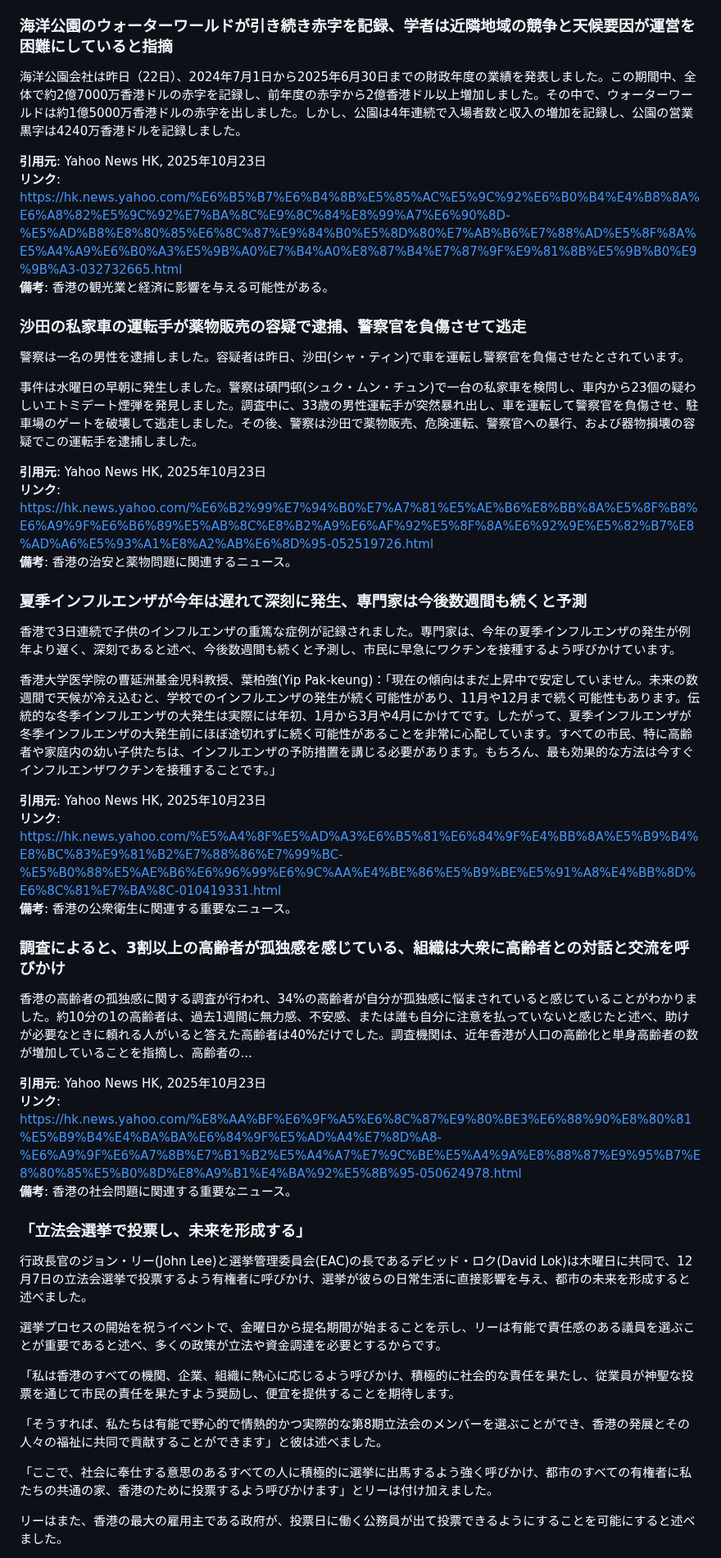
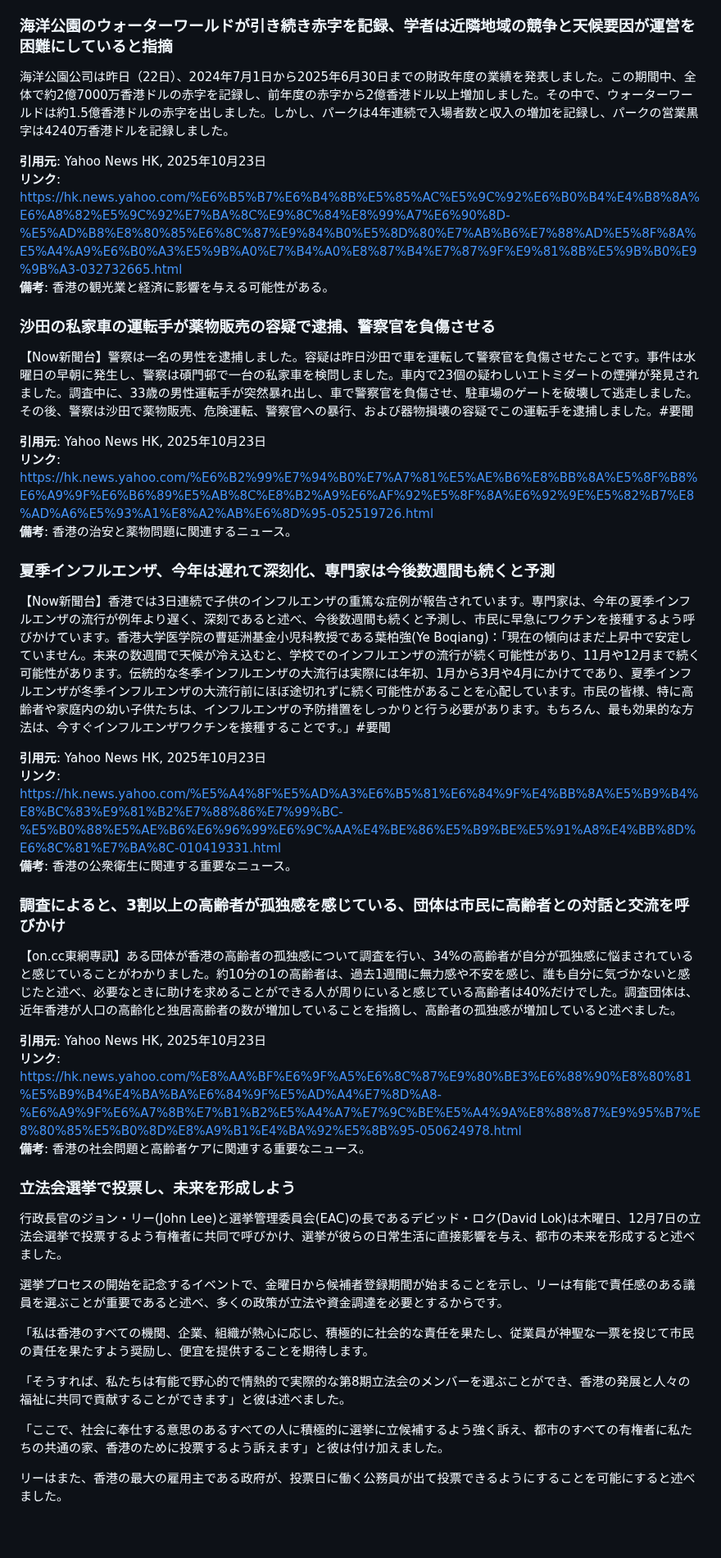
Before and after one commit to cantoneseslang/hongkong-daily-news-note, a Markdown page: daily-articles/hongkong-news_2025-10-23.md, the part around one of its changes. Shown at 82% size. Rendered like a GitHub page; blank space fills up the shorter version.

```diff
--- a/daily-articles/hongkong-news_2025-10-23.md
+++ b/daily-articles/hongkong-news_2025-10-23.md
@@ -116,51 +68,47 @@
 
 ### 海洋公園のウォーターワールドが引き続き赤字を記録、学者は近隣地域の競争と天候要因が運営を困難にしていると指摘
 
-海洋公園会社は昨日（22日）、2024年7月1日から2025年6月30日までの財政年度の業績を発表しました。この期間中、全体で約2億7000万香港ドルの赤字を記録し、前年度の赤字から2億香港ドル以上増加しました。その中で、ウォーターワールドは約1億5000万香港ドルの赤字を出しました。しかし、公園は4年連続で入場者数と収入の増加を記録し、公園の営業黒字は4240万香港ドルを記録しました。
+海洋公園公司は昨日（22日）、2024年7月1日から2025年6月30日までの財政年度の業績を発表しました。この期間中、全体で約2億7000万香港ドルの赤字を記録し、前年度の赤字から2億香港ドル以上増加しました。その中で、ウォーターワールドは約1.5億香港ドルの赤字を出しました。しかし、パークは4年連続で入場者数と収入の増加を記録し、パークの営業黒字は4240万香港ドルを記録しました。
 
 **引用元**: Yahoo News HK, 2025年10月23日
 **リンク**: https://hk.news.yahoo.com/%E6%B5%B7%E6%B4%8B%E5%85%AC%E5%9C%92%E6%B0%B4%E4%B8%8A%E6%A8%82%E5%9C%92%E7%BA%8C%E9%8C%84%E8%99%A7%E6%90%8D-%E5%AD%B8%E8%80%85%E6%8C%87%E9%84%B0%E5%8D%80%E7%AB%B6%E7%88%AD%E5%8F%8A%E5%A4%A9%E6%B0%A3%E5%9B%A0%E7%B4%A0%E8%87%B4%E7%87%9F%E9%81%8B%E5%9B%B0%E9%9B%A3-032732665.html
 **備考**: 香港の観光業と経済に影響を与える可能性がある。
 
-### 沙田の私家車の運転手が薬物販売の容疑で逮捕、警察官を負傷させて逃走
+### 沙田の私家車の運転手が薬物販売の容疑で逮捕、警察官を負傷させる
 
-警察は一名の男性を逮捕しました。容疑者は昨日、沙田(シャ・ティン)で車を運転し警察官を負傷させたとされています。
-
-事件は水曜日の早朝に発生しました。警察は碩門邨(シュク・ムン・チュン)で一台の私家車を検問し、車内から23個の疑わしいエトミデート煙弾を発見しました。調査中に、33歳の男性運転手が突然暴れ出し、車を運転して警察官を負傷させ、駐車場のゲートを破壊して逃走しました。その後、警察は沙田で薬物販売、危険運転、警察官への暴行、および器物損壊の容疑でこの運転手を逮捕しました。
+【Now新聞台】警察は一名の男性を逮捕しました。容疑は昨日沙田で車を運転して警察官を負傷させたことです。事件は水曜日の早朝に発生し、警察は碩門邨で一台の私家車を検問しました。車内で23個の疑わしいエトミダートの煙弾が発見されました。調査中に、33歳の男性運転手が突然暴れ出し、車で警察官を負傷させ、駐車場のゲートを破壊して逃走しました。その後、警察は沙田で薬物販売、危険運転、警察官への暴行、および器物損壊の容疑でこの運転手を逮捕しました。#要聞
 
 **引用元**: Yahoo News HK, 2025年10月23日
 **リンク**: https://hk.news.yahoo.com/%E6%B2%99%E7%94%B0%E7%A7%81%E5%AE%B6%E8%BB%8A%E5%8F%B8%E6%A9%9F%E6%B6%89%E5%AB%8C%E8%B2%A9%E6%AF%92%E5%8F%8A%E6%92%9E%E5%82%B7%E8%AD%A6%E5%93%A1%E8%A2%AB%E6%8D%95-052519726.html
 **備考**: 香港の治安と薬物問題に関連するニュース。
 
-### 夏季インフルエンザが今年は遅れて深刻に発生、専門家は今後数週間も続くと予測
+### 夏季インフルエンザ、今年は遅れて深刻化、専門家は今後数週間も続くと予測
 
-香港で3日連続で子供のインフルエンザの重篤な症例が記録されました。専門家は、今年の夏季インフルエンザの発生が例年より遅く、深刻であると述べ、今後数週間も続くと予測し、市民に早急にワクチンを接種するよう呼びかけています。
-
-香港大学医学院の曹延洲基金児科教授、葉柏強(Yip Pak-keung)：「現在の傾向はまだ上昇中で安定していません。未来の数週間で天候が冷え込むと、学校でのインフルエンザの発生が続く可能性があり、11月や12月まで続く可能性もあります。伝統的な冬季インフルエンザの大発生は実際には年初、1月から3月や4月にかけてです。したがって、夏季インフルエンザが冬季インフルエンザの大発生前にほぼ途切れずに続く可能性があることを非常に心配しています。すべての市民、特に高齢者や家庭内の幼い子供たちは、インフルエンザの予防措置を講じる必要があります。もちろん、最も効果的な方法は今すぐインフルエンザワクチンを接種することです。」
+【Now新聞台】香港では3日連続で子供のインフルエンザの重篤な症例が報告されています。専門家は、今年の夏季インフルエンザの流行が例年より遅く、深刻であると述べ、今後数週間も続くと予測し、市民に早急にワクチンを接種するよう呼びかけています。香港大学医学院の曹延洲基金小児科教授である葉柏強(Ye Boqiang)：「現在の傾向はまだ上昇中で安定していません。未来の数週間で天候が冷え込むと、学校でのインフルエンザの流行が続く可能性があり、11月や12月まで続く可能性があります。伝統的な冬季インフルエンザの大流行は実際には年初、1月から3月や4月にかけてであり、夏季インフルエンザが冬季インフルエンザの大流行前にほぼ途切れずに続く可能性があることを心配しています。市民の皆様、特に高齢者や家庭内の幼い子供たちは、インフルエンザの予防措置をしっかりと行う必要があります。もちろん、最も効果的な方法は、今すぐインフルエンザワクチンを接種することです。」#要聞
 
 **引用元**: Yahoo News HK, 2025年10月23日
 **リンク**: https://hk.news.yahoo.com/%E5%A4%8F%E5%AD%A3%E6%B5%81%E6%84%9F%E4%BB%8A%E5%B9%B4%E8%BC%83%E9%81%B2%E7%88%86%E7%99%BC-%E5%B0%88%E5%AE%B6%E6%96%99%E6%9C%AA%E4%BE%86%E5%B9%BE%E5%91%A8%E4%BB%8D%E6%8C%81%E7%BA%8C-010419331.html
 **備考**: 香港の公衆衛生に関連する重要なニュース。
 
-### 調査によると、3割以上の高齢者が孤独感を感じている、組織は大衆に高齢者との対話と交流を呼びかけ
+### 調査によると、3割以上の高齢者が孤独感を感じている、団体は市民に高齢者との対話と交流を呼びかけ
 
-香港の高齢者の孤独感に関する調査が行われ、34%の高齢者が自分が孤独感に悩まされていると感じていることがわかりました。約10分の1の高齢者は、過去1週間に無力感、不安感、または誰も自分に注意を払っていないと感じたと述べ、助けが必要なときに頼れる人がいると答えた高齢者は40%だけでした。調査機関は、近年香港が人口の高齢化と単身高齢者の数が増加していることを指摘し、高齢者の...
+【on.cc東網專訊】ある団体が香港の高齢者の孤独感について調査を行い、34%の高齢者が自分が孤独感に悩まされていると感じていることがわかりました。約10分の1の高齢者は、過去1週間に無力感や不安を感じ、誰も自分に気づかないと感じたと述べ、必要なときに助けを求めることができる人が周りにいると感じている高齢者は40%だけでした。調査団体は、近年香港が人口の高齢化と独居高齢者の数が増加していることを指摘し、高齢者の孤独感が増加していると述べました。
 
 **引用元**: Yahoo News HK, 2025年10月23日
 **リンク**: https://hk.news.yahoo.com/%E8%AA%BF%E6%9F%A5%E6%8C%87%E9%80%BE3%E6%88%90%E8%80%81%E5%B9%B4%E4%BA%BA%E6%84%9F%E5%AD%A4%E7%8D%A8-%E6%A9%9F%E6%A7%8B%E7%B1%B2%E5%A4%A7%E7%9C%BE%E5%A4%9A%E8%88%87%E9%95%B7%E8%80%85%E5%B0%8D%E8%A9%B1%E4%BA%92%E5%8B%95-050624978.html
-**備考**: 香港の社会問題に関連する重要なニュース。
+**備考**: 香港の社会問題と高齢者ケアに関連する重要なニュース。
 
-### 「立法会選挙で投票し、未来を形成する」
+### 立法会選挙で投票し、未来を形成しよう
 
-行政長官のジョン・リー(John Lee)と選挙管理委員会(EAC)の長であるデビッド・ロク(David Lok)は木曜日に共同で、12月7日の立法会選挙で投票するよう有権者に呼びかけ、選挙が彼らの日常生活に直接影響を与え、都市の未来を形成すると述べました。
+行政長官のジョン・リー(John Lee)と選挙管理委員会(EAC)の長であるデビッド・ロク(David Lok)は木曜日、12月7日の立法会選挙で投票するよう有権者に共同で呼びかけ、選挙が彼らの日常生活に直接影響を与え、都市の未来を形成すると述べました。
 
-選挙プロセスの開始を祝うイベントで、金曜日から提名期間が始まることを示し、リーは有能で責任感のある議員を選ぶことが重要であると述べ、多くの政策が立法や資金調達を必要とするからです。
+選挙プロセスの開始を記念するイベントで、金曜日から候補者登録期間が始まることを示し、リーは有能で責任感のある議員を選ぶことが重要であると述べ、多くの政策が立法や資金調達を必要とするからです。
 
-「私は香港のすべての機関、企業、組織に熱心に応じるよう呼びかけ、積極的に社会的な責任を果たし、従業員が神聖な投票を通じて市民の責任を果たすよう奨励し、便宜を提供することを期待します。
+「私は香港のすべての機関、企業、組織が熱心に応じ、積極的に社会的な責任を果たし、従業員が神聖な一票を投じて市民の責任を果たすよう奨励し、便宜を提供することを期待します。
 
-「そうすれば、私たちは有能で野心的で情熱的かつ実際的な第8期立法会のメンバーを選ぶことができ、香港の発展とその人々の福祉に共同で貢献することができます」と彼は述べました。
+「そうすれば、私たちは有能で野心的で情熱的で実際的な第8期立法会のメンバーを選ぶことができ、香港の発展と人々の福祉に共同で貢献することができます」と彼は述べました。
 
-「ここで、社会に奉仕する意思のあるすべての人に積極的に選挙に出馬するよう強く呼びかけ、都市のすべての有権者に私たちの共通の家、香港のために投票するよう呼びかけます」とリーは付け加えました。
+「ここで、社会に奉仕する意思のあるすべての人に積極的に選挙に立候補するよう強く訴え、都市のすべての有権者に私たちの共通の家、香港のために投票するよう訴えます」と彼は付け加えました。
 
 リーはまた、香港の最大の雇用主である政府が、投票日に働く公務員が出て投票できるようにすることを可能にすると述べました。
 
```
Also changed, not shown: other parts of daily-articles/hongkong-news_2025-10-23.md (+80 -93 lines).
